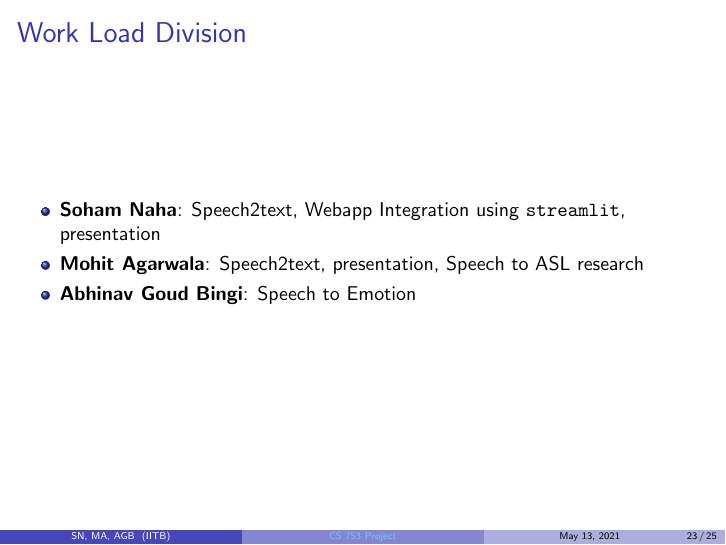
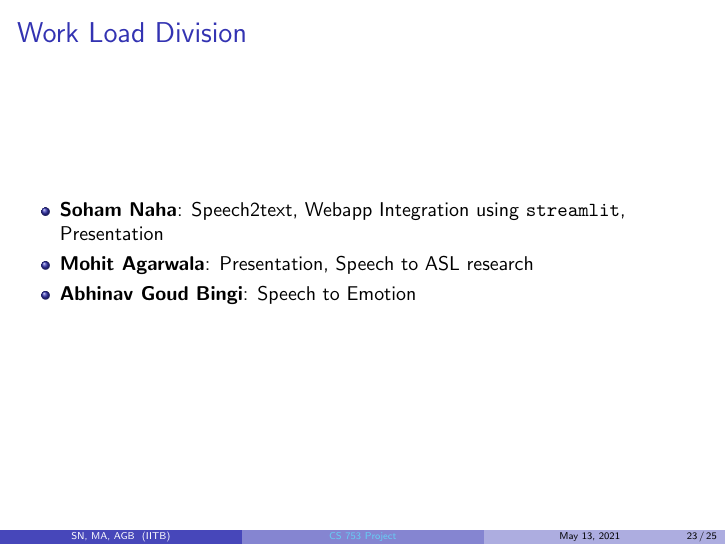
Before and after one commit to soham2109/CS-753-Project, LaTeX slides (presentation/presentation.tex): page 23 of 25. Compiled offline with pdfLaTeX.

Commit message:
Worload change

```diff
--- a/presentation/presentation.tex
+++ b/presentation/presentation.tex
@@ -236,8 +236,8 @@ The accuracy of the toolkit depends on the accuracy of the models in general and
 \section{Work Load Division}
 \begin{frame}{Work Load Division}
 \begin{itemize}
-	\item \textbf{Soham Naha}: Speech2text, Webapp Integration using \texttt{streamlit}, presentation
-	\item \textbf{Mohit Agarwala}: Speech2text, presentation, Speech to ASL research
+	\item \textbf{Soham Naha}: Speech2text, Webapp Integration using \texttt{streamlit}, Presentation
+	\item \textbf{Mohit Agarwala}: Presentation, Speech to ASL research
 	\item \textbf{Abhinav Goud Bingi}: Speech to Emotion
 \end{itemize}
 \end{frame}
```
Also changed, not shown: presentation/presentation.pdf, 1 other file.
